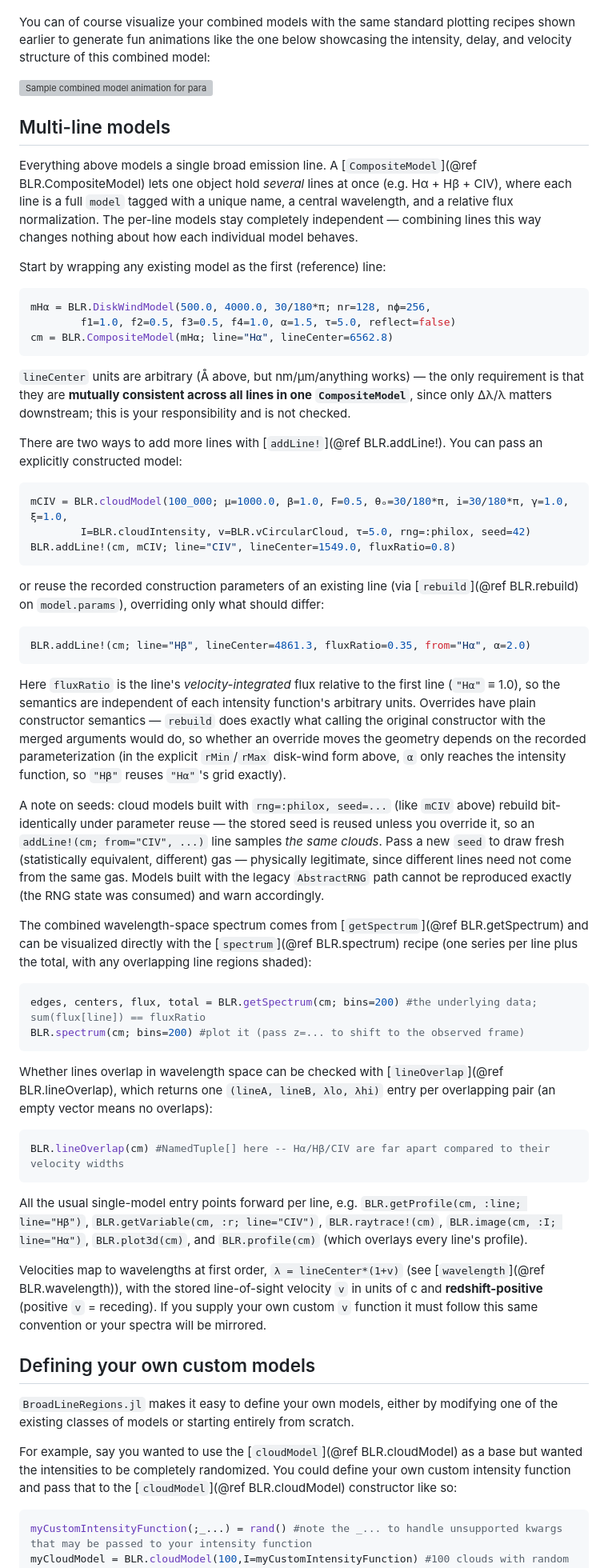
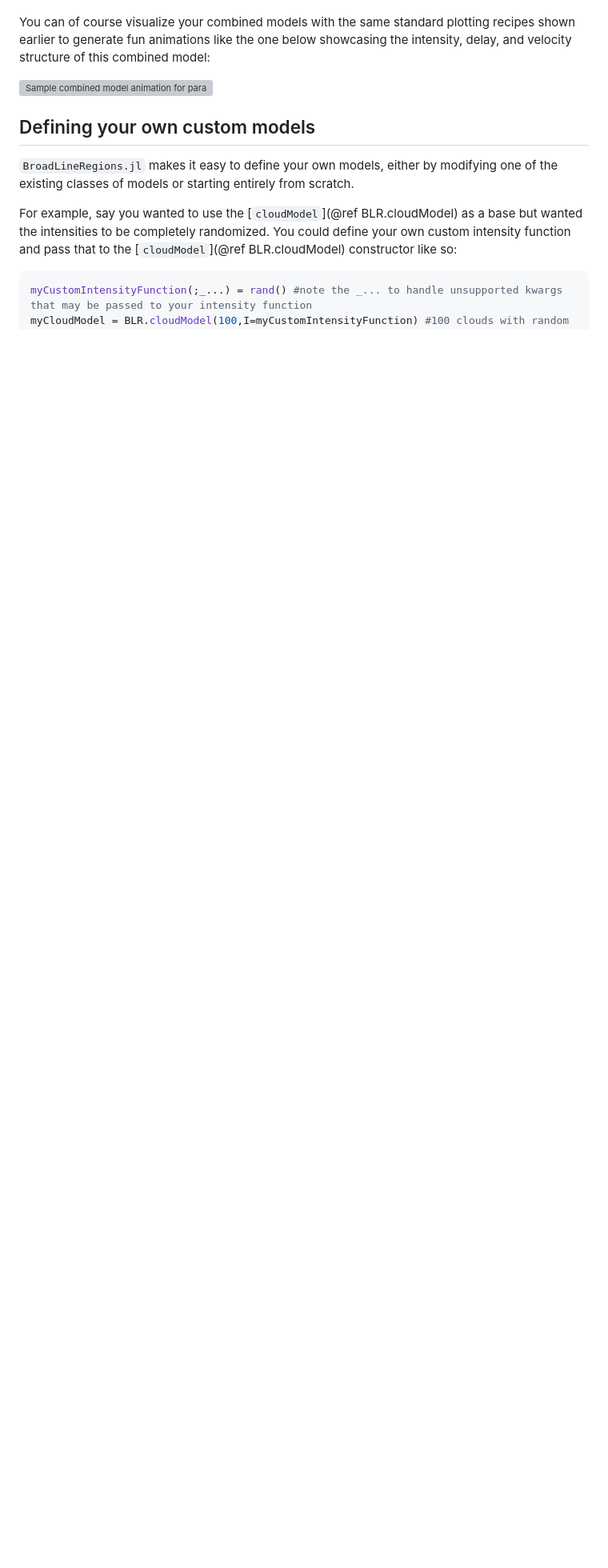
Before and after one commit to kirklong/BroadLineRegions.jl, a Markdown page: docs/src/usage_examples.md, the part around one of its changes. Shown at 80% size. Drawn GitHub-style; blank space fills up the shorter version; grey boxes are pictures that could not be loaded.

````diff
--- a/docs/src/usage_examples.md
+++ b/docs/src/usage_examples.md
@@ -348,56 +348,6 @@ You can of course visualize your combined models with the same standard plotting
 
 ![Sample combined model animation for parameters in Long+2025](mCombined.gif)
 
-## Multi-line models
-<!-- DRAFT: awaiting Kirk's style pass — do not merge docs prose without it -->
-
-Everything above models a single broad emission line. A [`CompositeModel`](@ref BLR.CompositeModel) lets one object hold *several* lines at once (e.g. Hα + Hβ + CIV), where each line is a full `model` tagged with a unique name, a central wavelength, and a relative flux normalization. The per-line models stay completely independent — combining lines this way changes nothing about how each individual model behaves.
-
-Start by wrapping any existing model as the first (reference) line:
-
-```julia
-mHα = BLR.DiskWindModel(500.0, 4000.0, 30/180*π; nr=128, nϕ=256,
-        f1=1.0, f2=0.5, f3=0.5, f4=1.0, α=1.5, τ=5.0, reflect=false)
-cm = BLR.CompositeModel(mHα; line="Hα", lineCenter=6562.8)
-```
-
-`lineCenter` units are arbitrary (Å above, but nm/μm/anything works) — the only requirement is that they are **mutually consistent across all lines in one `CompositeModel`**, since only Δλ/λ matters downstream; this is your responsibility and is not checked.
-
-There are two ways to add more lines with [`addLine!`](@ref BLR.addLine!). You can pass an explicitly constructed model:
-
-```julia
-mCIV = BLR.cloudModel(100_000; μ=1000.0, β=1.0, F=0.5, θₒ=30/180*π, i=30/180*π, γ=1.0, ξ=1.0,
-        I=BLR.cloudIntensity, v=BLR.vCircularCloud, τ=5.0, rng=:philox, seed=42)
-BLR.addLine!(cm, mCIV; line="CIV", lineCenter=1549.0, fluxRatio=0.8)
-```
-
-or reuse the recorded construction parameters of an existing line (via [`rebuild`](@ref BLR.rebuild) on `model.params`), overriding only what should differ:
-
-```julia
-BLR.addLine!(cm; line="Hβ", lineCenter=4861.3, fluxRatio=0.35, from="Hα", α=2.0)
-```
-
-Here `fluxRatio` is the line's *velocity-integrated* flux relative to the first line (`"Hα"` ≡ 1.0), so the semantics are independent of each intensity function's arbitrary units. Overrides have plain constructor semantics — `rebuild` does exactly what calling the original constructor with the merged arguments would do, so whether an override moves the geometry depends on the recorded parameterization (in the explicit `rMin`/`rMax` disk-wind form above, `α` only reaches the intensity function, so `"Hβ"` reuses `"Hα"`'s grid exactly).
-
-A note on seeds: cloud models built with `rng=:philox, seed=...` (like `mCIV` above) rebuild bit-identically under parameter reuse — the stored seed is reused unless you override it, so an `addLine!(cm; from="CIV", ...)` line samples *the same clouds*. Pass a new `seed` to draw fresh (statistically equivalent, different) gas — physically legitimate, since different lines need not come from the same gas. Models built with the legacy `AbstractRNG` path cannot be reproduced exactly (the RNG state was consumed) and warn accordingly.
-
-The combined wavelength-space spectrum comes from [`getSpectrum`](@ref BLR.getSpectrum) and can be visualized directly with the [`spectrum`](@ref BLR.spectrum) recipe (one series per line plus the total, with any overlapping line regions shaded):
-
-```julia
-edges, centers, flux, total = BLR.getSpectrum(cm; bins=200) #the underlying data; sum(flux[line]) == fluxRatio
-BLR.spectrum(cm; bins=200) #plot it (pass z=... to shift to the observed frame)
-```
-
-Whether lines overlap in wavelength space can be checked with [`lineOverlap`](@ref BLR.lineOverlap), which returns one `(lineA, lineB, λlo, λhi)` entry per overlapping pair (an empty vector means no overlaps):
-
-```julia
-BLR.lineOverlap(cm) #NamedTuple[] here -- Hα/Hβ/CIV are far apart compared to their velocity widths
-```
-
-All the usual single-model entry points forward per line, e.g. `BLR.getProfile(cm, :line; line="Hβ")`, `BLR.getVariable(cm, :r; line="CIV")`, `BLR.raytrace!(cm)`, `BLR.image(cm, :I; line="Hα")`, `BLR.plot3d(cm)`, and `BLR.profile(cm)` (which overlays every line's profile).
-
-Velocities map to wavelengths at first order, `λ = lineCenter*(1+v)` (see [`wavelength`](@ref BLR.wavelength)), with the stored line-of-sight velocity `v` in units of c and **redshift-positive** (positive `v` = receding). If you supply your own custom `v` function it must follow this same convention or your spectra will be mirrored.
-
 ## Defining your own custom models
 `BroadLineRegions.jl` makes it easy to define your own models, either by modifying one of the existing classes of models or starting entirely from scratch.
 
````
Also changed, not shown: other parts of docs/src/usage_examples.md (+51 -0 lines).
